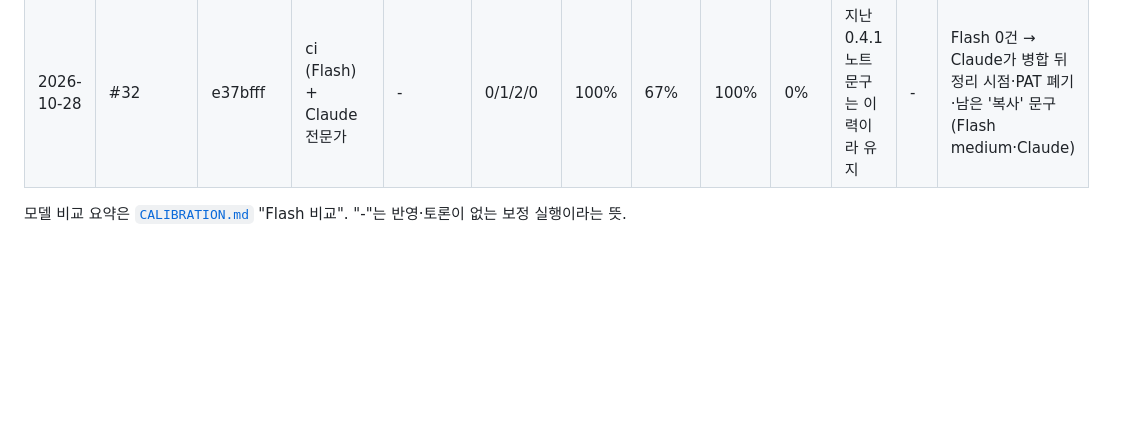
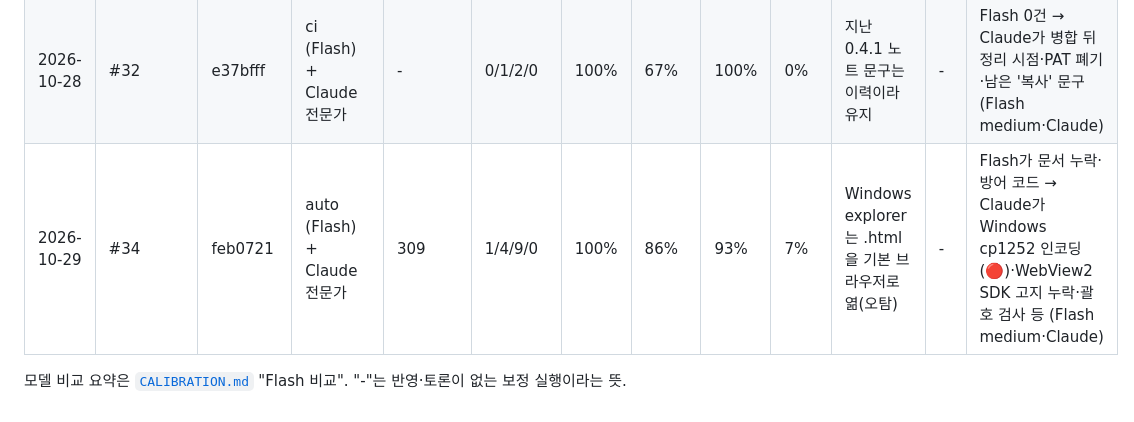
Before and after one commit to jhkwim/waitscape, a Markdown page: .github/review/metrics.md, the part around the change. Drawn GitHub-style; blank space fills up the shorter version.

Commit message:
chore(review): #34 리뷰 지표
Co-Authored-By: Claude Opus 5.5 <noreply@anthropic.com>

```diff
--- a/.github/review/metrics.md
+++ b/.github/review/metrics.md
@@ -30,5 +30,6 @@
 | 2026-10-28 | #28 | 96020b7 | ci, security (Flash) + Claude 전문가 | - | 0/4/6/0 | 100% | 100% | 100% | 0% | - | - | Flash 0건 → Claude가 umask가 빌드 전체에 걸림·pipefail 거짓 실패·dmg 미공증 등 (Tauri 소스로 확인) (Flash medium·Claude) |
 | 2026-10-28 | #30 | f28e582 | ci, security (Flash) + Claude 전문가 | - | 0/4/5/0 | 100% | 100% | 100% | 0% | - | - | Flash 0건 → Claude가 업데이터 키 유출 시 회전 가능(재설치 불필요)·인증서 폐기 영향·API 키 범위·"경고 없이" 과장 등 (Flash medium·Claude) |
 | 2026-10-28 | #32 | e37bfff | ci (Flash) + Claude 전문가 | - | 0/1/2/0 | 100% | 67% | 100% | 0% | 지난 0.4.1 노트 문구는 이력이라 유지 | - | Flash 0건 → Claude가 병합 뒤 정리 시점·PAT 폐기·남은 '복사' 문구 (Flash medium·Claude) |
+| 2026-10-29 | #34 | feb0721 | auto (Flash) + Claude 전문가 | 309 | 1/4/9/0 | 100% | 86% | 93% | 7% | Windows explorer는 .html을 기본 브라우저로 엶(오탐) | - | Flash가 문서 누락·방어 코드 → Claude가 Windows cp1252 인코딩(🔴)·WebView2 SDK 고지 누락·괄호 검사 등 (Flash medium·Claude) |
 
 모델 비교 요약은 [`CALIBRATION.md`](CALIBRATION.md) "Flash 비교". "-"는 반영·토론이 없는 보정 실행이라는 뜻.
```
